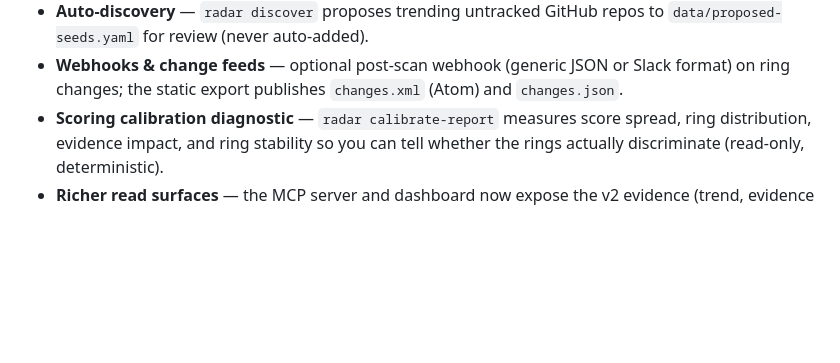
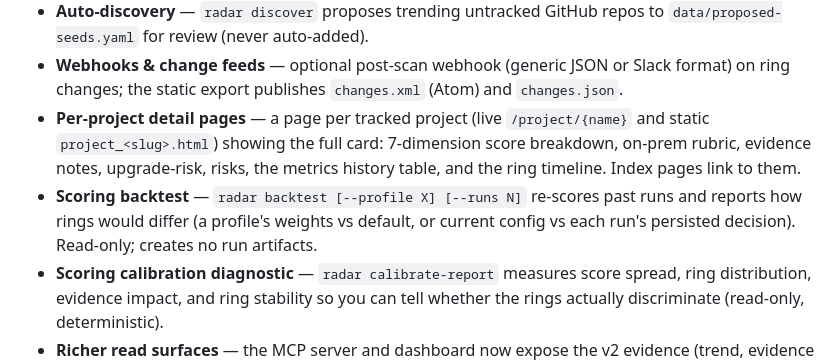
Before and after one commit to ekaynac/onprem-ai-adoption-radar, a Markdown page: CHANGELOG.md, the part around the change. GitHub-like rendering; blank space fills up the shorter version.

```diff
--- a/CHANGELOG.md
+++ b/CHANGELOG.md
@@ -36,6 +36,15 @@ All notable changes to this project are documented here. The format follows
 - **Webhooks & change feeds** — optional post-scan webhook (generic JSON or
   Slack format) on ring changes; the static export publishes `changes.xml`
   (Atom) and `changes.json`.
+- **Per-project detail pages** — a page per tracked project (live
+  `/project/{name}` and static `project_<slug>.html`) showing the full card:
+  7-dimension score breakdown, on-prem rubric, evidence notes, upgrade-risk,
+  risks, the metrics history table, and the ring timeline. Index pages link to
+  them.
+- **Scoring backtest** — `radar backtest [--profile X] [--runs N]` re-scores
+  past runs and reports how rings would differ (a profile's weights vs default,
+  or current config vs each run's persisted decision). Read-only; creates no
+  run artifacts.
 - **Scoring calibration diagnostic** — `radar calibrate-report` measures
   score spread, ring distribution, evidence impact, and ring stability so you
   can tell whether the rings actually discriminate (read-only, deterministic).
```
Also changed, not shown: README.md (+5 -2 lines).
